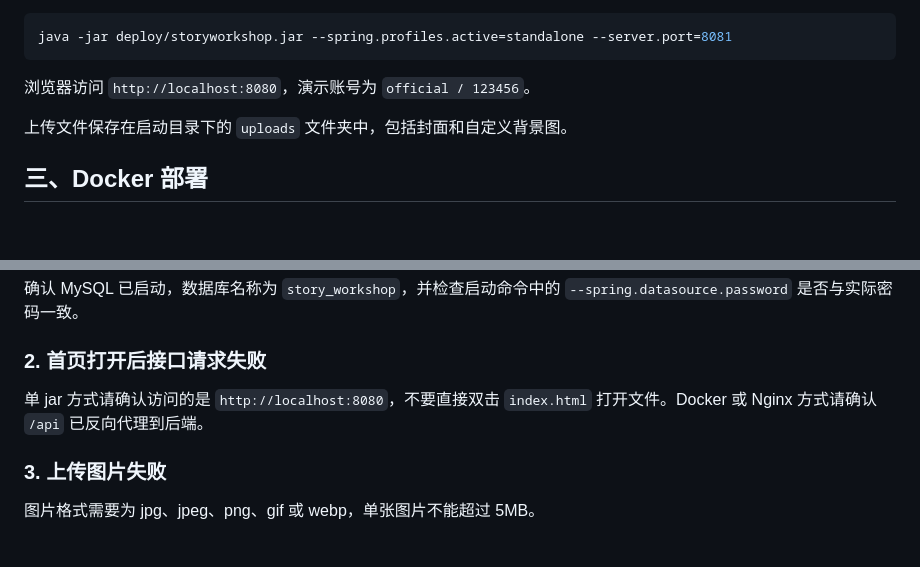
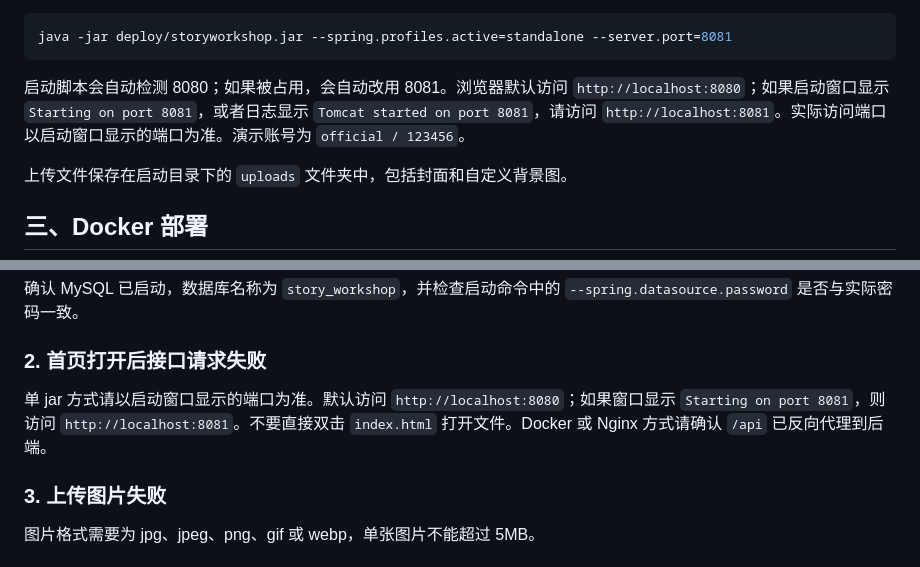
Before and after one commit to GINKA-Star123/software-class-design, a Markdown page: docs/deployment.md, 2 parts joined by grey strips. Rendered like a GitHub page; blank space fills up the shorter version.

````diff
--- a/docs/deployment.md
+++ b/docs/deployment.md
@@ -61,7 +61,7 @@ java -jar deploy/storyworkshop.jar --spring.profiles.active=standalone --spring.
 java -jar deploy/storyworkshop.jar --spring.profiles.active=standalone --server.port=8081
 ```
 
-浏览器访问 `http://localhost:8080`，演示账号为 `official / 123456`。
+启动脚本会自动检测 8080；如果被占用，会自动改用 8081。浏览器默认访问 `http://localhost:8080`；如果启动窗口显示 `Starting on port 8081`，或者日志显示 `Tomcat started on port 8081`，请访问 `http://localhost:8081`。实际访问端口以启动窗口显示的端口为准。演示账号为 `official / 123456`。
 
 上传文件保存在启动目录下的 `uploads` 文件夹中，包括封面和自定义背景图。
 
@@ -187,7 +187,7 @@ node scripts/validate-sample-stories.mjs
 
 ### 2. 首页打开后接口请求失败
 
-单 jar 方式请确认访问的是 `http://localhost:8080`，不要直接双击 `index.html` 打开文件。Docker 或 Nginx 方式请确认 `/api` 已反向代理到后端。
+单 jar 方式请以启动窗口显示的端口为准。默认访问 `http://localhost:8080`；如果窗口显示 `Starting on port 8081`，则访问 `http://localhost:8081`。不要直接双击 `index.html` 打开文件。Docker 或 Nginx 方式请确认 `/api` 已反向代理到后端。
 
 ### 3. 上传图片失败
 
````
Also changed, not shown: README.md (+7 -1 lines).
